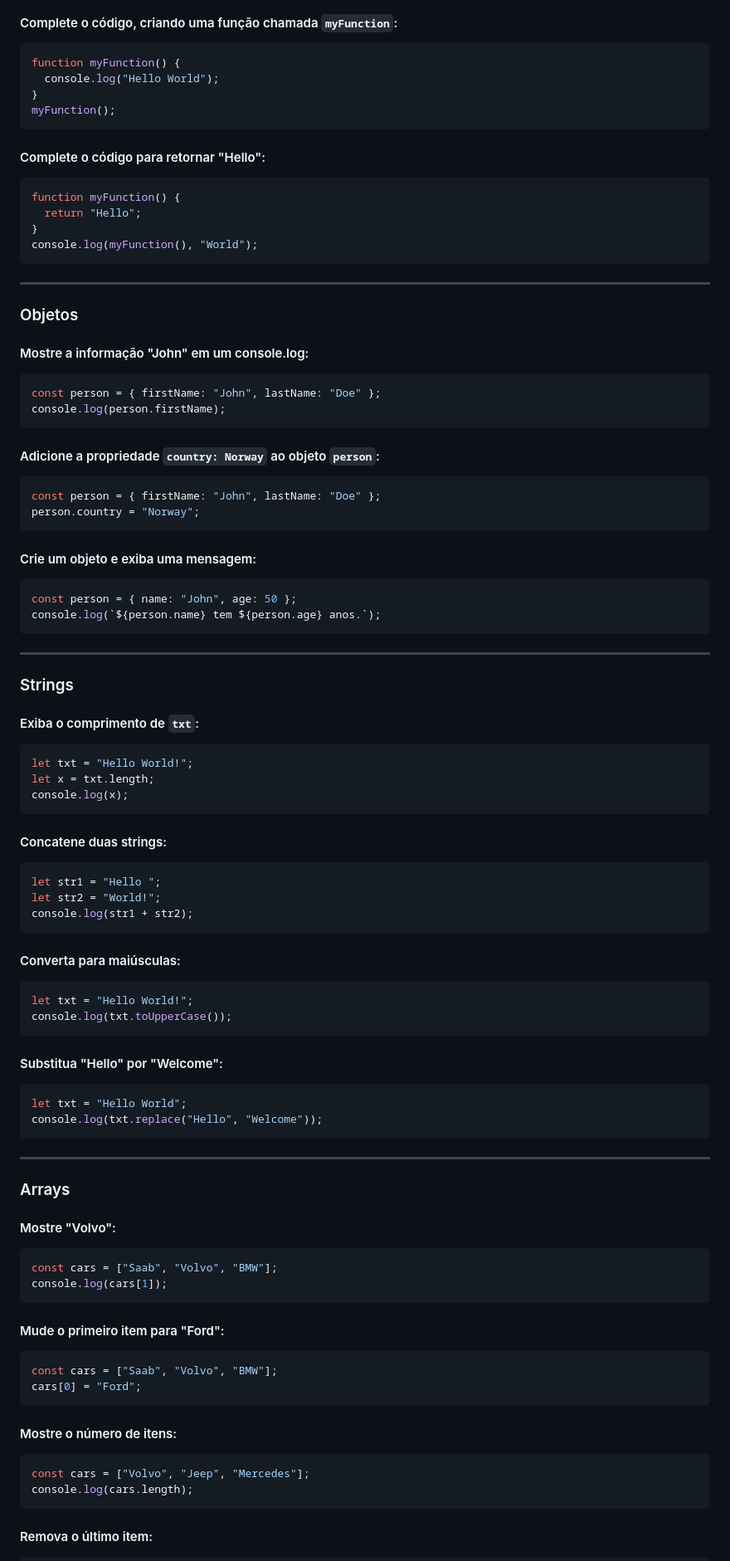
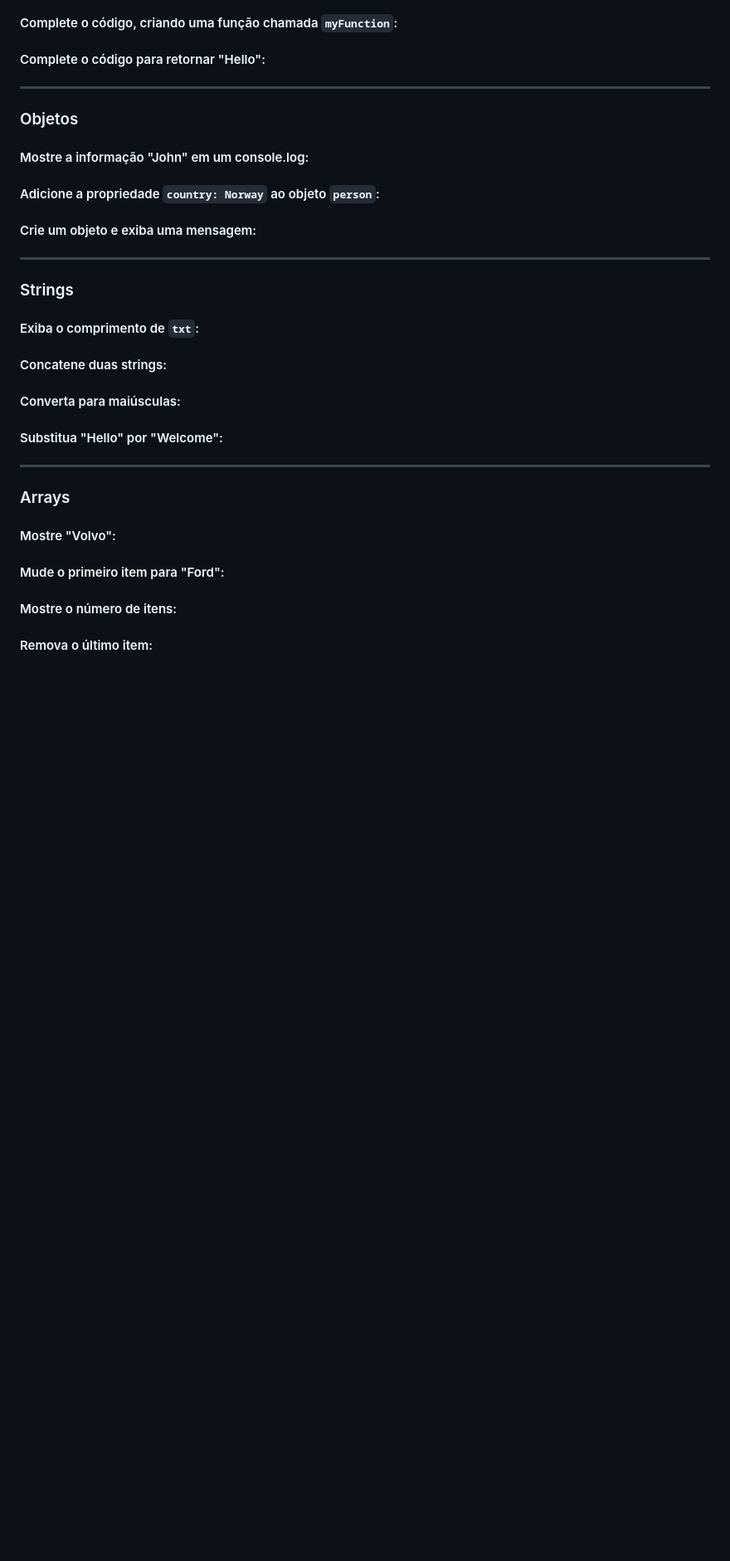
Before and after one commit to LeoSouzaSenac/UC2-Algoritmos, a Markdown page: TesteDeConhecimentos.md, the part around one of its changes. Shown at 83% size. Drawn GitHub-style; blank space fills up the shorter version.

````diff
--- a/TesteDeConhecimentos.md
+++ b/TesteDeConhecimentos.md
@@ -160,92 +128,50 @@ myFunction();
 
 #### Complete o código, criando uma função chamada `myFunction`:
-```javascript
-function myFunction() {
-  console.log("Hello World");
-}
-myFunction();
-```
+
 
 #### Complete o código para retornar "Hello":
-```javascript
-function myFunction() {
-  return "Hello";
-}
-console.log(myFunction(), "World");
-```
+
 
 ---
 
 ### Objetos
 
 #### Mostre a informação "John" em um console.log:
-```javascript
-const person = { firstName: "John", lastName: "Doe" };
-console.log(person.firstName);
-```
+
 
 #### Adicione a propriedade `country: Norway` ao objeto `person`:
-```javascript
-const person = { firstName: "John", lastName: "Doe" };
-person.country = "Norway";
-```
+
 
 #### Crie um objeto e exiba uma mensagem:
-```javascript
-const person = { name: "John", age: 50 };
-console.log(`${person.name} tem ${person.age} anos.`);
-```
+
 
 ---
 
 ### Strings
 
 #### Exiba o comprimento de `txt`:
-```javascript
-let txt = "Hello World!";
-let x = txt.length;
-console.log(x);
-```
+
 
 #### Concatene duas strings:
-```javascript
-let str1 = "Hello ";
-let str2 = "World!";
-console.log(str1 + str2);
-```
+
 
 #### Converta para maiúsculas:
-```javascript
-let txt = "Hello World!";
-console.log(txt.toUpperCase());
-```
+
 
 #### Substitua "Hello" por "Welcome":
-```javascript
-let txt = "Hello World";
-console.log(txt.replace("Hello", "Welcome"));
-```
+
 
 ---
 
 ### Arrays
 
 #### Mostre "Volvo":
-```javascript
-const cars = ["Saab", "Volvo", "BMW"];
-console.log(cars[1]);
-```
+
 
 #### Mude o primeiro item para "Ford":
-```javascript
-const cars = ["Saab", "Volvo", "BMW"];
-cars[0] = "Ford";
-```
+
 
 #### Mostre o número de itens:
-```javascript
-const cars = ["Volvo", "Jeep", "Mercedes"];
-console.log(cars.length);
-```
+
 
 #### Remova o último item:
````
Also changed, not shown: other parts of TesteDeConhecimentos.md (+31 -92 lines).
